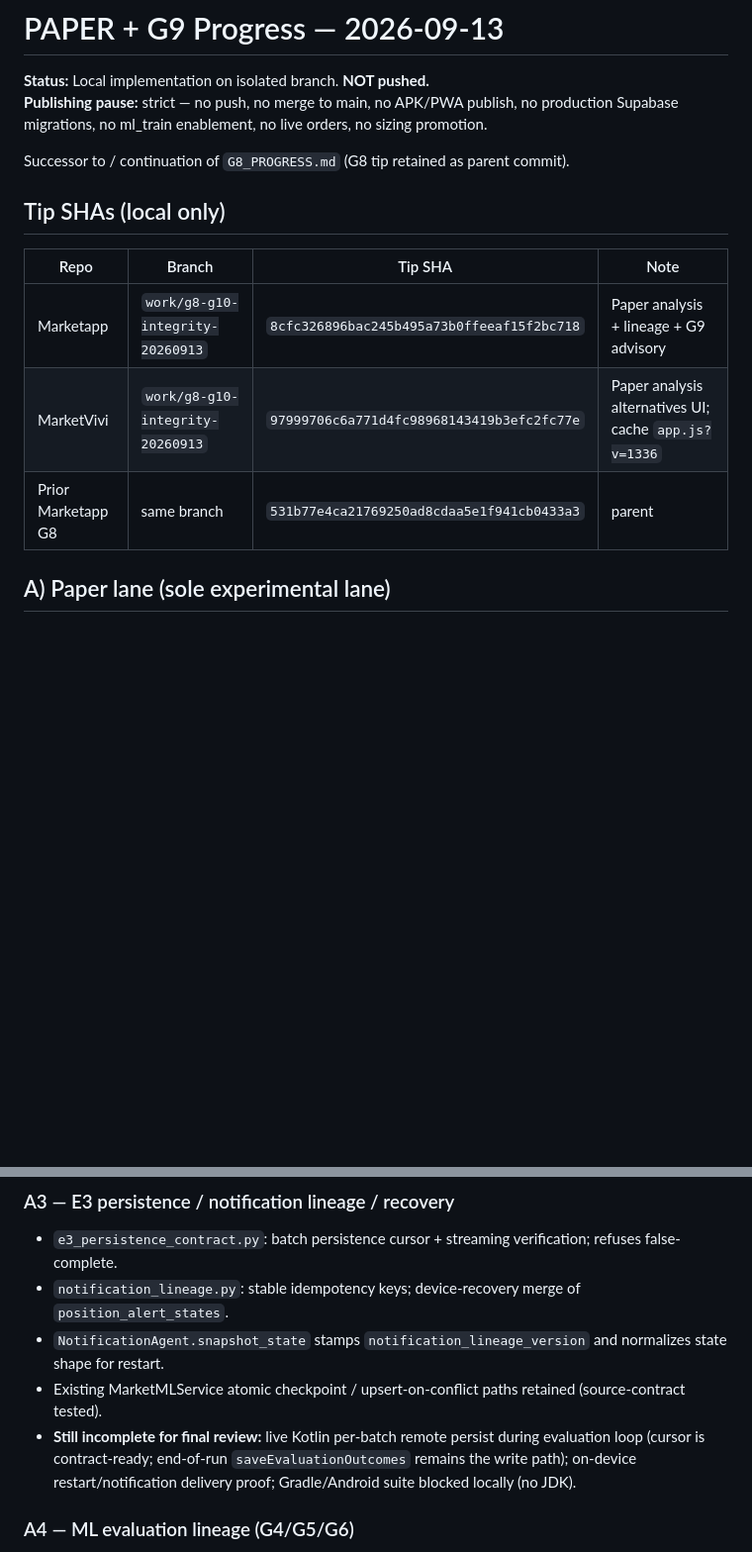
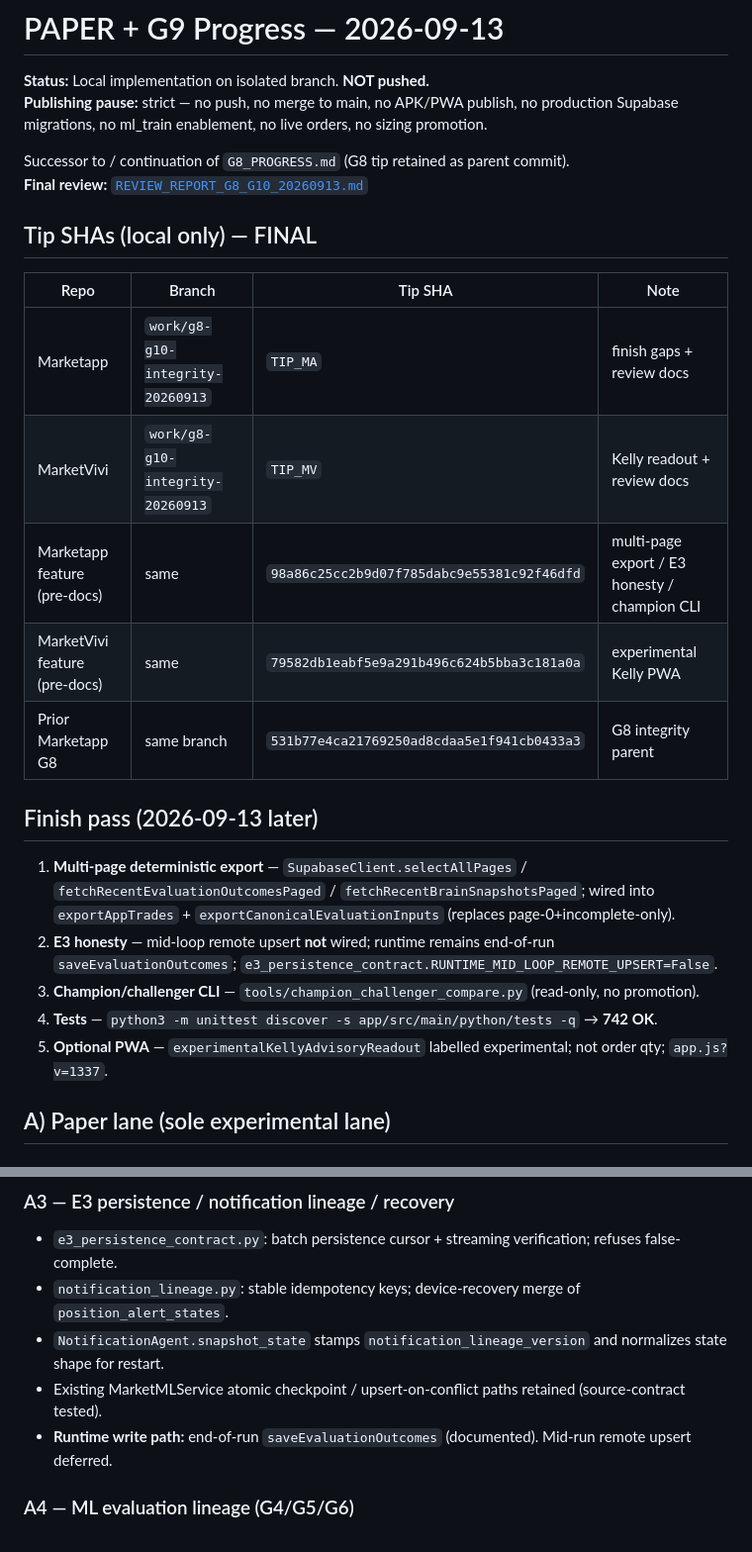
Before and after one commit to vivekashokan007-cloud/MarketVivi, a Markdown page: docs/PAPER_G9_PROGRESS.md, 2 parts joined by grey strips. Shown at 99% size. GitHub-like rendering; blank space fills up the shorter version.

```diff
--- a/docs/PAPER_G9_PROGRESS.md
+++ b/docs/PAPER_G9_PROGRESS.md
@@ -4,14 +4,25 @@
 **Publishing pause:** strict — no push, no merge to main, no APK/PWA publish, no production Supabase migrations, no ml_train enablement, no live orders, no sizing promotion.
 
 Successor to / continuation of `G8_PROGRESS.md` (G8 tip retained as parent commit).
+**Final review:** [`REVIEW_REPORT_G8_G10_20260913.md`](./REVIEW_REPORT_G8_G10_20260913.md)
 
-## Tip SHAs (local only)
+## Tip SHAs (local only) — FINAL
 
 | Repo | Branch | Tip SHA | Note |
 |---|---|---|---|
-| Marketapp | `work/g8-g10-integrity-20260913` | `8cfc326896bac245b495a73b0ffeeaf15f2bc718` | Paper analysis + lineage + G9 advisory |
-| MarketVivi | `work/g8-g10-integrity-20260913` | `97999706c6a771d4fc98968143419b3efc2fc77e` | Paper analysis alternatives UI; cache `app.js?v=1336` |
-| Prior Marketapp G8 | same branch | `531b77e4ca21769250ad8cdaa5e1f941cb0433a3` | parent |
+| Marketapp | `work/g8-g10-integrity-20260913` | `TIP_MA` | finish gaps + review docs |
+| MarketVivi | `work/g8-g10-integrity-20260913` | `TIP_MV` | Kelly readout + review docs |
+| Marketapp feature (pre-docs) | same | `98a86c25cc2b9d07f785dabc9e55381c92f46dfd` | multi-page export / E3 honesty / champion CLI |
+| MarketVivi feature (pre-docs) | same | `79582db1eabf5e9a291b496c624b5bba3c181a0a` | experimental Kelly PWA |
+| Prior Marketapp G8 | same branch | `531b77e4ca21769250ad8cdaa5e1f941cb0433a3` | G8 integrity parent |
+
+## Finish pass (2026-09-13 later)
+
+1. **Multi-page deterministic export** — `SupabaseClient.selectAllPages` / `fetchRecentEvaluationOutcomesPaged` / `fetchRecentBrainSnapshotsPaged`; wired into `exportAppTrades` + `exportCanonicalEvaluationInputs` (replaces page-0+incomplete-only).
+2. **E3 honesty** — mid-loop remote upsert **not** wired; runtime remains end-of-run `saveEvaluationOutcomes`; `e3_persistence_contract.RUNTIME_MID_LOOP_REMOTE_UPSERT=False`.
+3. **Champion/challenger CLI** — `tools/champion_challenger_compare.py` (read-only, no promotion).
+4. **Tests** — `python3 -m unittest discover -s app/src/main/python/tests -q` → **742 OK**.
+5. **Optional PWA** — `experimentalKellyAdvisoryReadout` labelled experimental; not order qty; `app.js?v=1337`.
 
 ## A) Paper lane (sole experimental lane)
 
@@ -28,7 +39,7 @@ Successor to / continuation of `G8_PROGRESS.md` (G8 tip retained as parent commi
 - `notification_lineage.py`: stable idempotency keys; device-recovery merge of `position_alert_states`.
 - `NotificationAgent.snapshot_state` stamps `notification_lineage_version` and normalizes state shape for restart.
 - Existing MarketMLService atomic checkpoint / upsert-on-conflict paths retained (source-contract tested).
-- **Still incomplete for final review:** live Kotlin per-batch remote persist during evaluation loop (cursor is contract-ready; end-of-run `saveEvaluationOutcomes` remains the write path); on-device restart/notification delivery proof; Gradle/Android suite blocked locally (no JDK).
+- **Runtime write path:** end-of-run `saveEvaluationOutcomes` (documented). Mid-run remote upsert deferred.
 
 ### A4 — ML evaluation lineage (G4/G5/G6)
 - `evaluation_outcome_lineage.py` stamps/verifies session, snapshot, candidate, model hash, feature schema, policy selector, net-target, exit-policy, run ledger, metrics contract versions.
```
Also changed, not shown: other parts of docs/PAPER_G9_PROGRESS.md (+5 -34 lines), docs/REVIEW_REPORT_G8_G10_20260913.md (added, +158 -0 lines).
